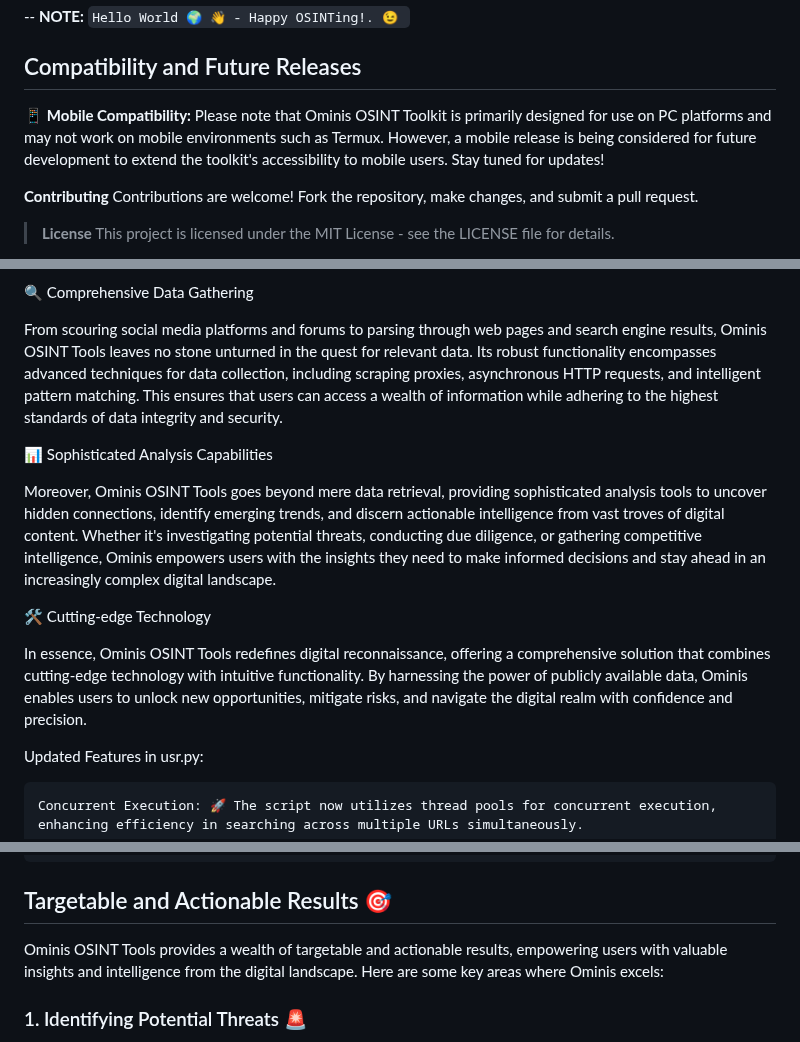
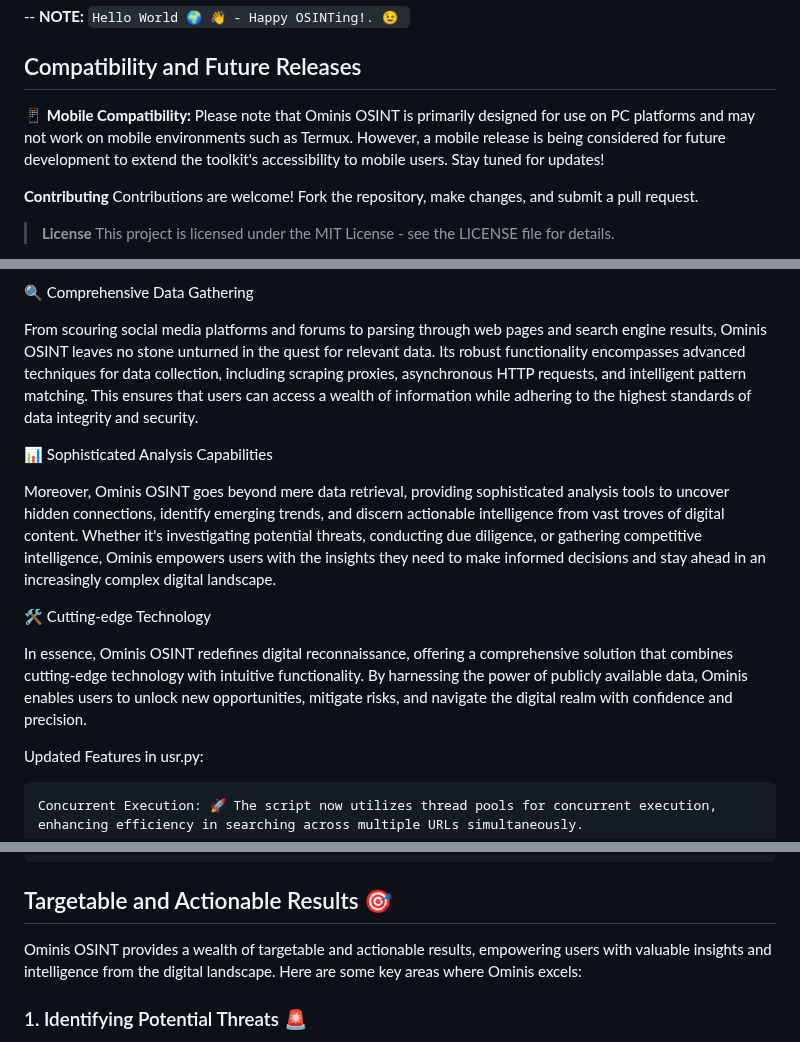
Before and after one commit to AnonCatalyst/Ominis-OSINT, a Markdown page: README.md, 3 parts joined by grey strips. Drawn GitHub-style.

```diff
--- a/README.md
+++ b/README.md
@@ -11,7 +11,7 @@
 
 ## Compatibility and Future Releases
 
-📱 **Mobile Compatibility:** Please note that Ominis OSINT Toolkit is primarily designed for use on PC platforms and may not work on mobile environments such as Termux. However, a mobile release is being considered for future development to extend the toolkit's accessibility to mobile users. Stay tuned for updates!
+📱 **Mobile Compatibility:** Please note that Ominis OSINT is primarily designed for use on PC platforms and may not work on mobile environments such as Termux. However, a mobile release is being considered for future development to extend the toolkit's accessibility to mobile users. Stay tuned for updates!
 
 **Contributing**
 Contributions are welcome! Fork the repository, make changes, and submit a pull request.
@@ -49,15 +49,15 @@ Ominis OSINT Secure Web-history Search stands as a premier solution for digital
 
 🔍 Comprehensive Data Gathering
 
-From scouring social media platforms and forums to parsing through web pages and search engine results, Ominis OSINT Tools leaves no stone unturned in the quest for relevant data. Its robust functionality encompasses advanced techniques for data collection, including scraping proxies, asynchronous HTTP requests, and intelligent pattern matching. This ensures that users can access a wealth of information while adhering to the highest standards of data integrity and security.
+From scouring social media platforms and forums to parsing through web pages and search engine results, Ominis OSINT leaves no stone unturned in the quest for relevant data. Its robust functionality encompasses advanced techniques for data collection, including scraping proxies, asynchronous HTTP requests, and intelligent pattern matching. This ensures that users can access a wealth of information while adhering to the highest standards of data integrity and security.
 
 📊 Sophisticated Analysis Capabilities
 
-Moreover, Ominis OSINT Tools goes beyond mere data retrieval, providing sophisticated analysis tools to uncover hidden connections, identify emerging trends, and discern actionable intelligence from vast troves of digital content. Whether it's investigating potential threats, conducting due diligence, or gathering competitive intelligence, Ominis empowers users with the insights they need to make informed decisions and stay ahead in an increasingly complex digital landscape.
+Moreover, Ominis OSINT goes beyond mere data retrieval, providing sophisticated analysis tools to uncover hidden connections, identify emerging trends, and discern actionable intelligence from vast troves of digital content. Whether it's investigating potential threats, conducting due diligence, or gathering competitive intelligence, Ominis empowers users with the insights they need to make informed decisions and stay ahead in an increasingly complex digital landscape.
 
 🛠️ Cutting-edge Technology
 
-In essence, Ominis OSINT Tools redefines digital reconnaissance, offering a comprehensive solution that combines cutting-edge technology with intuitive functionality. By harnessing the power of publicly available data, Ominis enables users to unlock new opportunities, mitigate risks, and navigate the digital realm with confidence and precision.
+In essence, Ominis OSINT redefines digital reconnaissance, offering a comprehensive solution that combines cutting-edge technology with intuitive functionality. By harnessing the power of publicly available data, Ominis enables users to unlock new opportunities, mitigate risks, and navigate the digital realm with confidence and precision.
 
 Updated Features in usr.py:
 
@@ -71,7 +71,7 @@ Updated Features in usr.py:
 
 ## Targetable and Actionable Results 🎯
 
-Ominis OSINT Tools provides a wealth of targetable and actionable results, empowering users with valuable insights and intelligence from the digital landscape. Here are some key areas where Ominis excels:
+Ominis OSINT provides a wealth of targetable and actionable results, empowering users with valuable insights and intelligence from the digital landscape. Here are some key areas where Ominis excels:
 
 ### 1. Identifying Potential Threats 🚨
 
```
